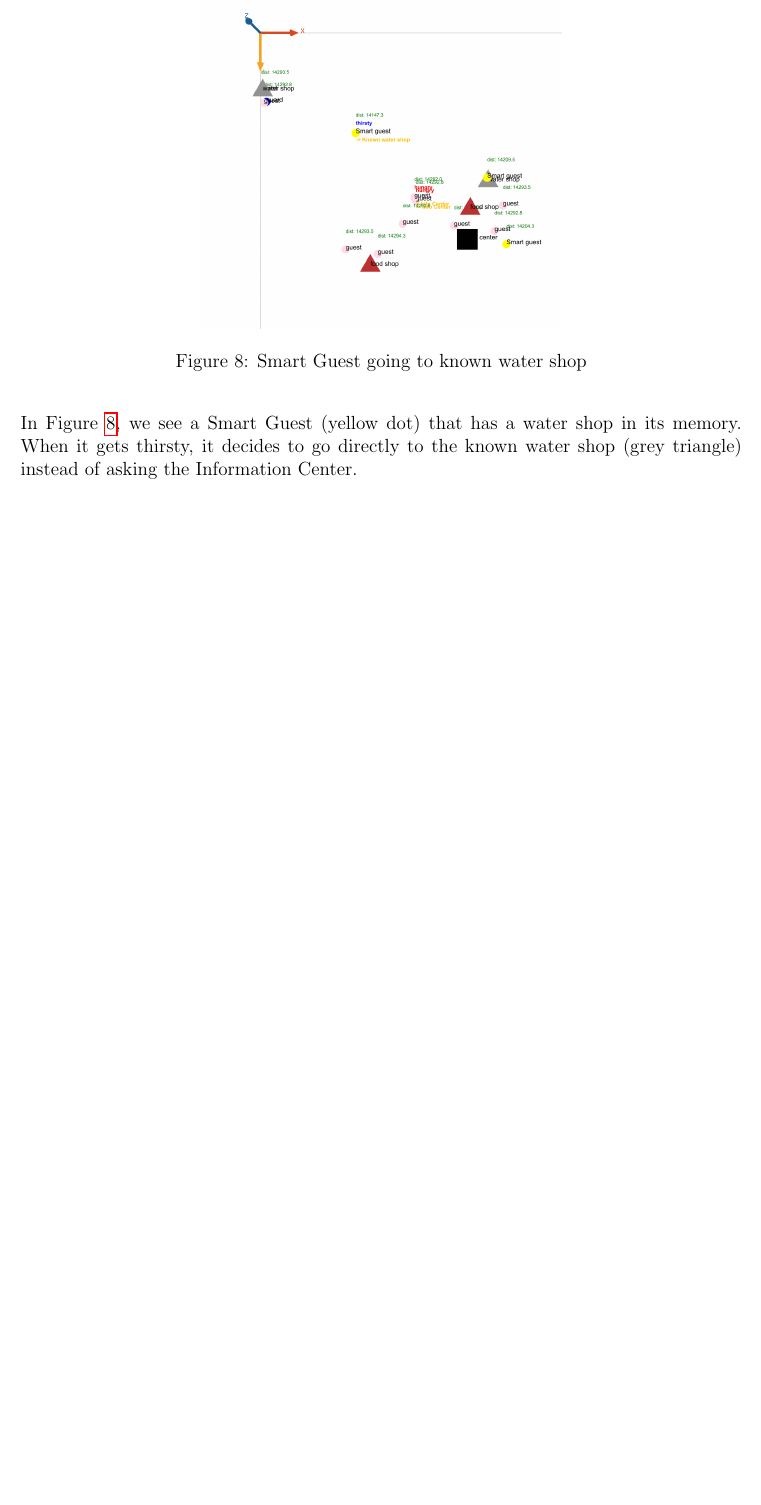
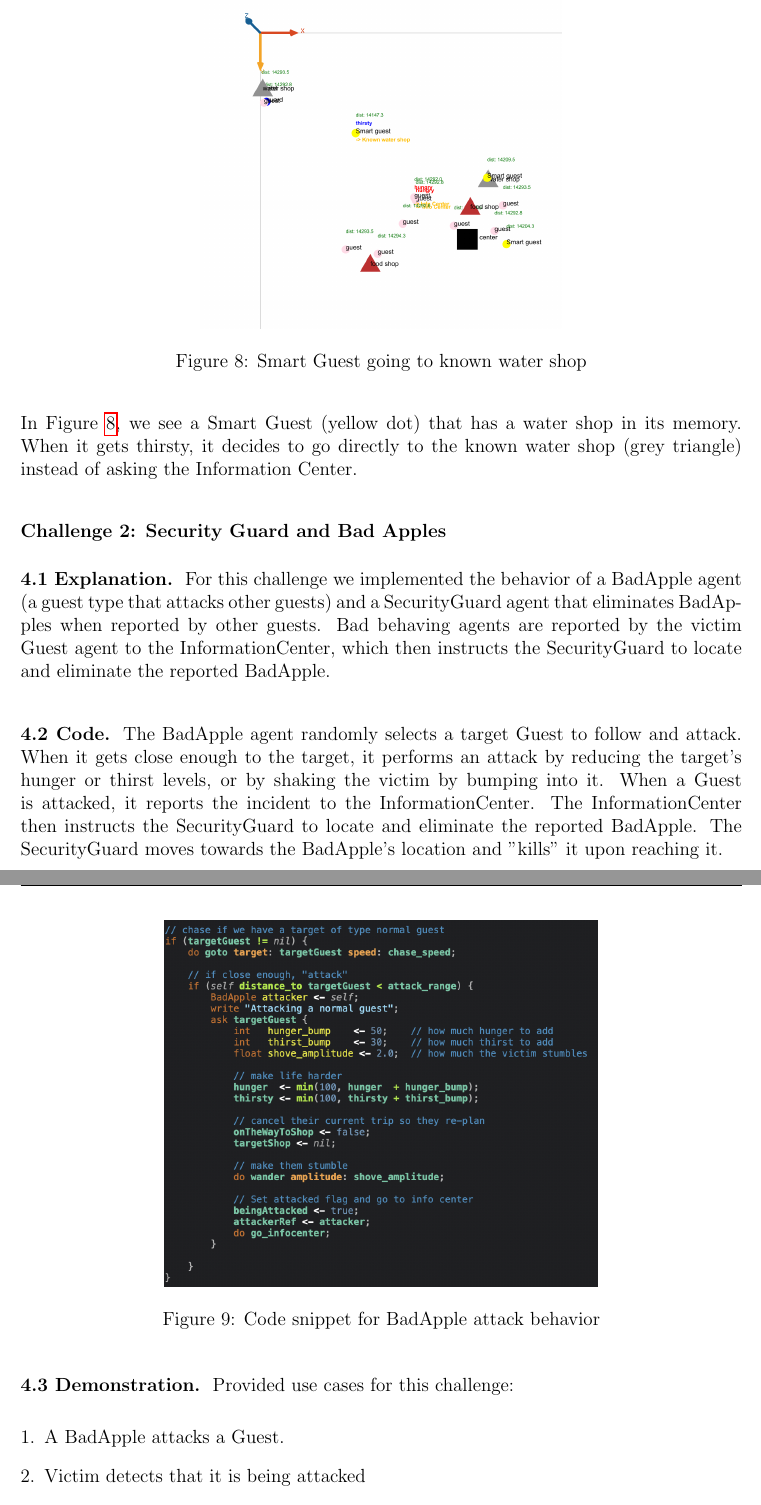
Before and after one commit to TheArtemis/ID2209-HT25-Distributed-Artificial-Intelligence-and-Intelligent-Agents, a LaTeX problem sheet (reports/hw1/report.tex): part of page 10 of 10 before the commit and two parts of pages 10 and 11 of 13 after it, the two joined at a grey line, cut so that both start at the same text, the shorter picture padded with empty space. Compiled offline with pdfLaTeX.

Commit message:
update report

```diff
--- a/reports/hw1/report.tex
+++ b/reports/hw1/report.tex
@@ -319,3 +319,23 @@ In Figure \ref{fig:case3}, we see a Smart Guest (yellow dot) that has a food sho
 
 In Figure \ref{fig:case4}, we see a Smart Guest (yellow dot) that has a water shop in its memory. When it gets thirsty, it decides to go directly to the known water shop (grey triangle) instead of asking the Information Center.
 
+\subsection*{Challenge 2: Security Guard and Bad Apples}
+\subsubsection*{4.1 Explanation}
+For this challenge we implemented the behavior of a BadApple agent (a guest type that attacks other guests) and a SecurityGuard agent that eliminates BadApples when reported by other guests.
+Bad behaving agents are reported by the victim Guest agent to the InformationCenter, which then instructs the SecurityGuard to locate and eliminate the reported BadApple.
+\subsubsection*{4.2 Code}
+The BadApple agent randomly selects a target Guest to follow and attack. When it gets close enough to the target, it performs an attack by reducing the target's hunger or thirst levels, or by shaking the victim by bumping into it.
+When a Guest is attacked, it reports the incident to the InformationCenter. The InformationCenter then instructs the SecurityGuard to locate and eliminate the reported BadApple.
+The SecurityGuard moves towards the BadApple's location and "kills" it upon reaching it.
+\begin{figure}[H]
+  \centering
+  \includegraphics[width=0.6\textwidth]{imgs/screenshots/bad/image.png}
+  \caption{Code snippet for BadApple attack behavior}
+  \label{fig:badAppleCode}
+\end{figure}
+\subsubsection*{4.3 Demonstration}
+Provided use cases for this challenge:
+\begin{enumerate}[leftmargin=*]
+  \item A BadApple attacks a Guest.
+  \item Victim detects that it is being attacked
+  \item InformationCenter is notified about the attack and informs the SecurityGuard.
@@ -321,0 +355 @@ In Figure \ref{fig:case4}, we see a Smart Guest (yellow dot) that has a water sh
+\subsubsection*{4.1.2 Reporting and Security Guard Intervention}
```
Also changed, not shown: reports/hw1/imgs/screenshots/bad/attack_in_progress.png (added), reports/hw1/imgs/screenshots/bad/guard_kills.png (added), reports/hw1/imgs/screenshots/bad/image.png (added), reports/hw1/report.pdf, reports/hw1/report.tex (24 more changed lines), 3 other files.
